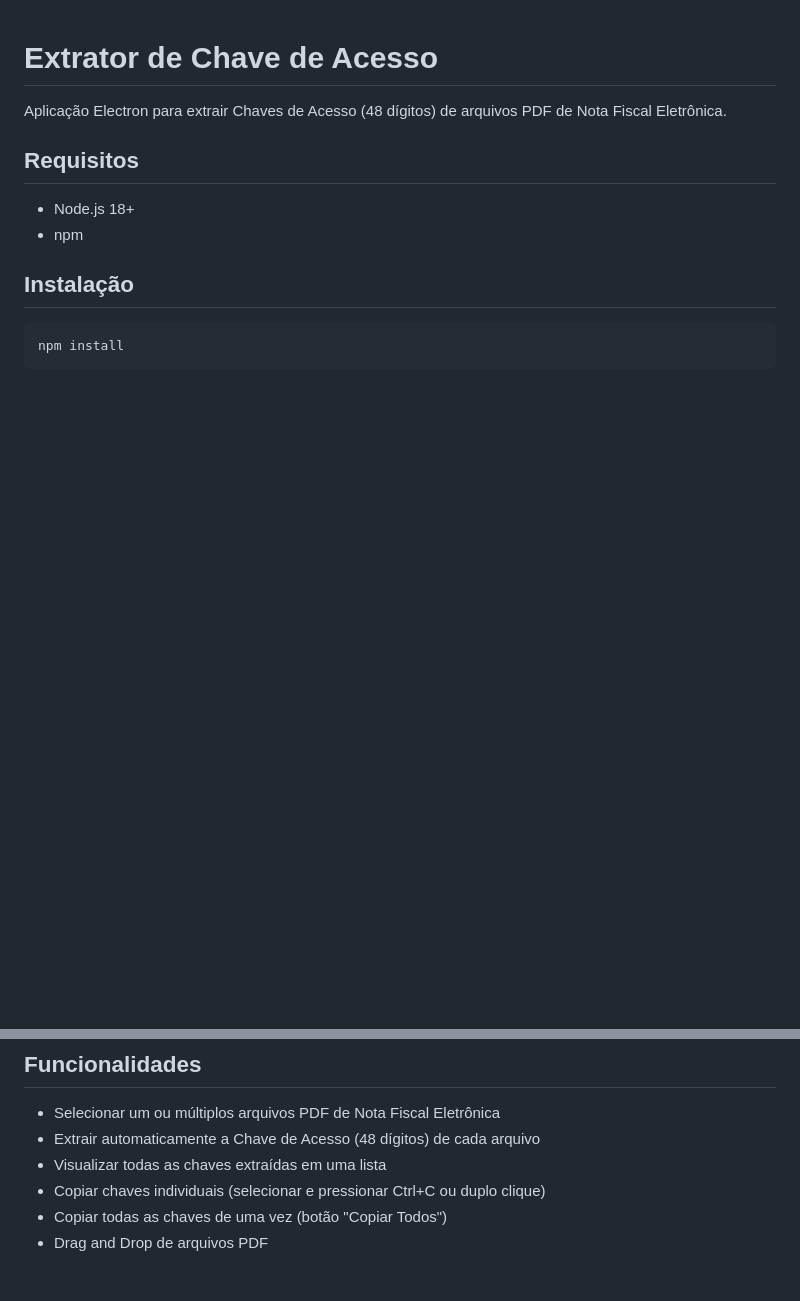
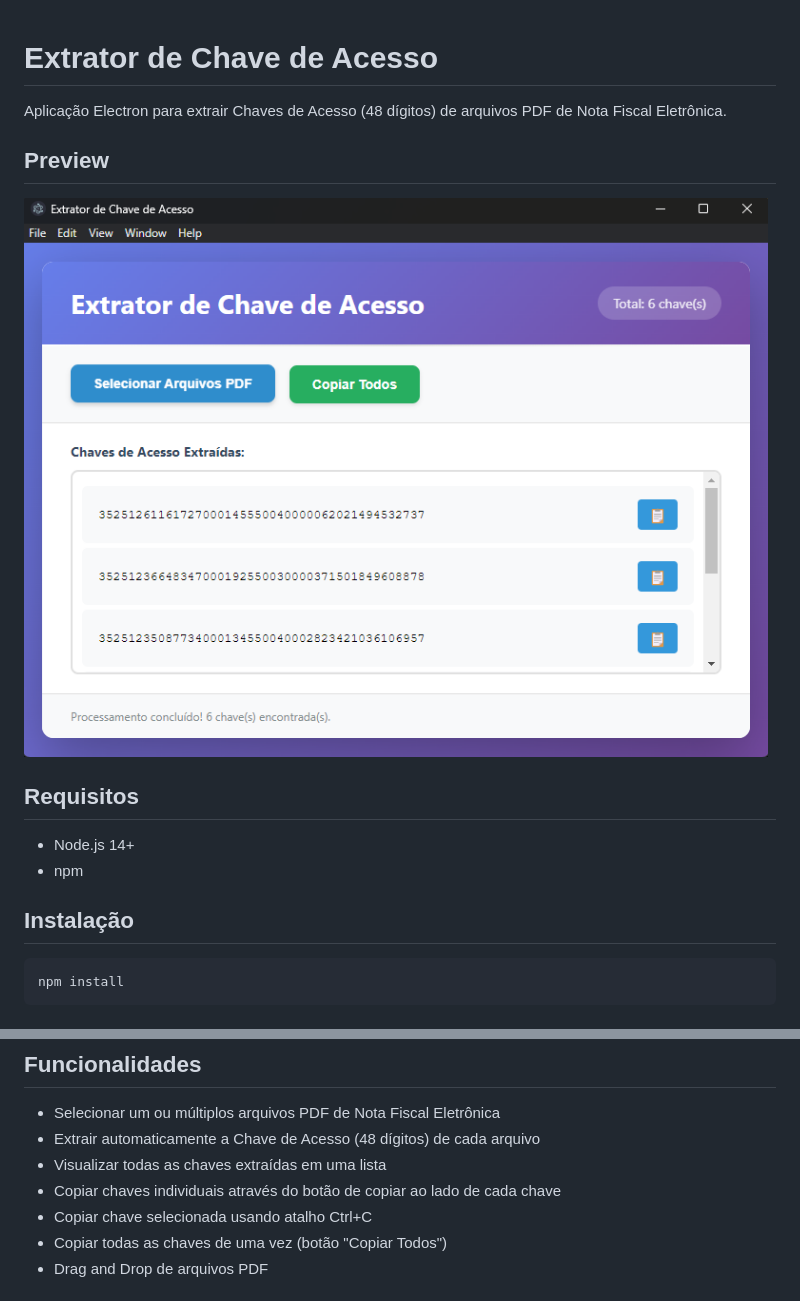
Before and after one commit to viniciuskrc1/extract-access-key-files, a Markdown page: README.md, 2 parts joined by grey strips. Rendered like a GitHub page; pictures changed too: preview.png (added); blank space fills up the shorter version.

```diff
--- a/README.md
+++ b/README.md
@@ -2,9 +2,13 @@
 
 Aplicação Electron para extrair Chaves de Acesso (48 dígitos) de arquivos PDF de Nota Fiscal Eletrônica.
 
+## Preview
+
+![Preview da Aplicação](preview.png)
+
 ## Requisitos
 
-- Node.js 18+
+- Node.js 14+
 - npm
 
 ## Instalação
@@ -36,7 +40,8 @@ O executável será gerado na pasta `dist/`.
 - Selecionar um ou múltiplos arquivos PDF de Nota Fiscal Eletrônica
 - Extrair automaticamente a Chave de Acesso (48 dígitos) de cada arquivo
 - Visualizar todas as chaves extraídas em uma lista
-- Copiar chaves individuais (selecionar e pressionar Ctrl+C ou duplo clique)
+- Copiar chaves individuais através do botão de copiar ao lado de cada chave
+- Copiar chave selecionada usando atalho Ctrl+C
 - Copiar todas as chaves de uma vez (botão "Copiar Todos")
 - Drag and Drop de arquivos PDF
 
```
Also changed, not shown: 1 other file.
